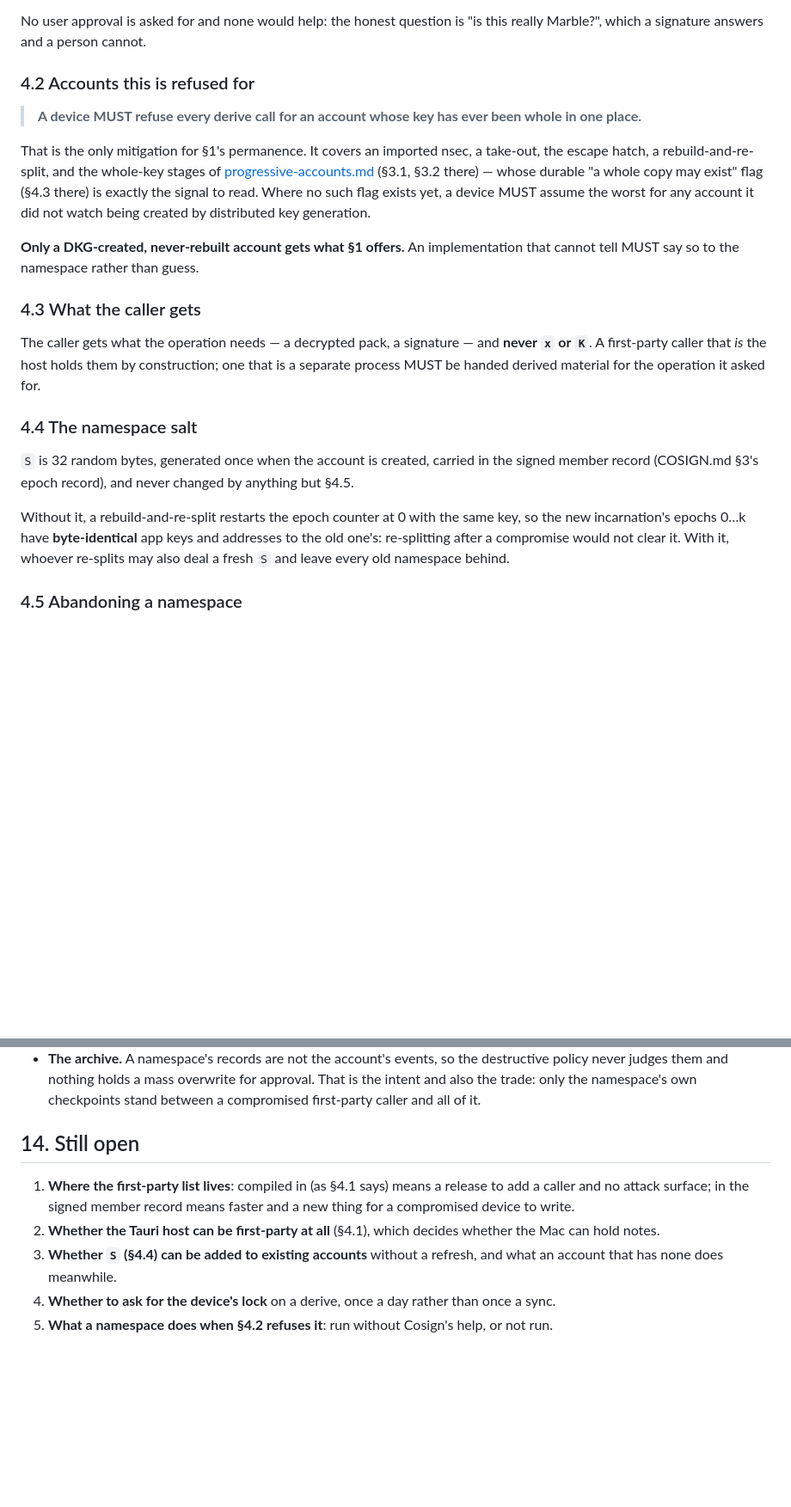
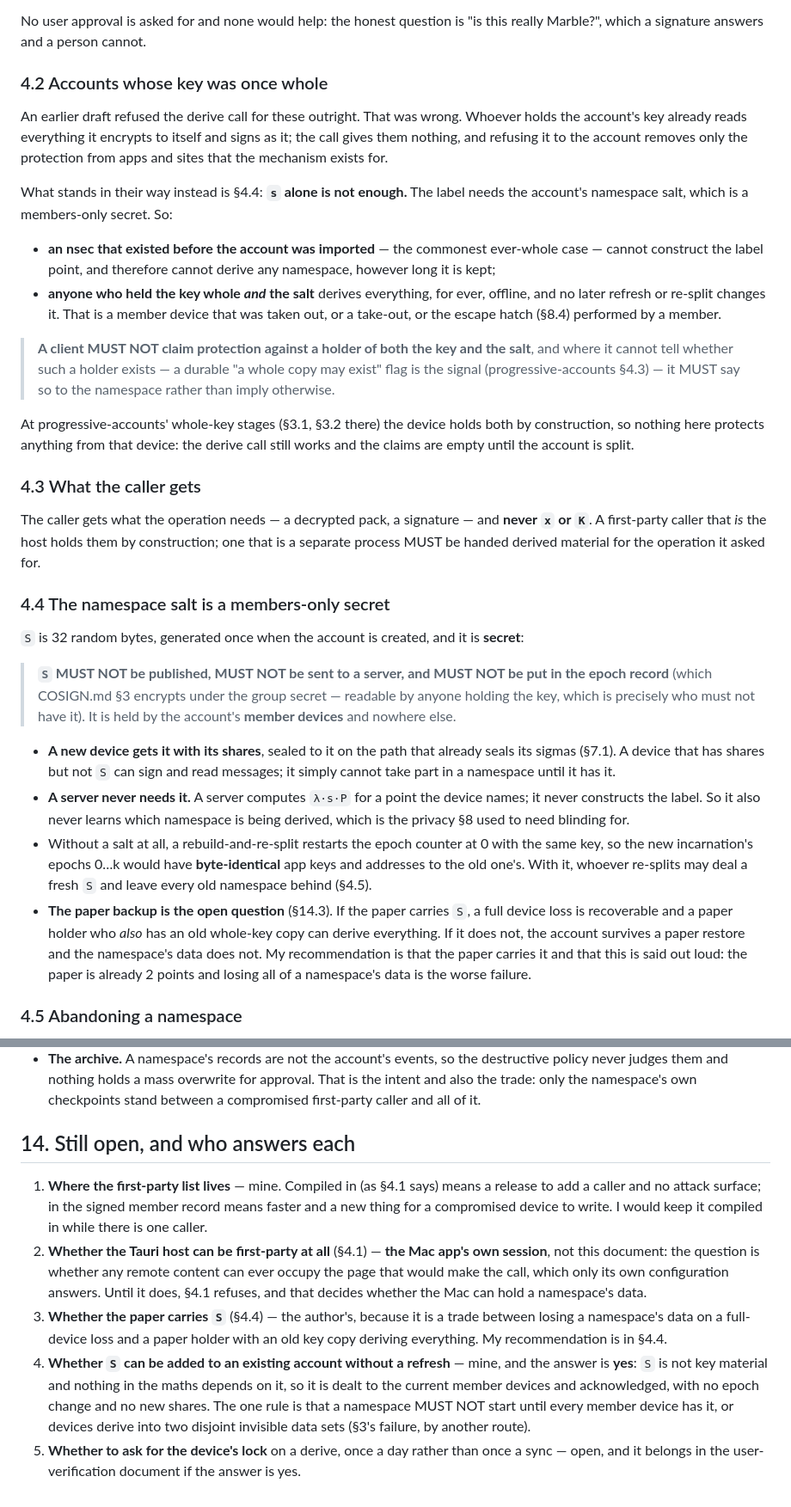
Before and after one commit to sybenx/cosign, a Markdown page: docs/app-keys.md, 2 parts joined by grey strips. Shown at 86% size. Rendered like a GitHub page; blank space fills up the shorter version.

Commit message:
The salt is the secret, not a refusal
A challenge to the second draft, and it was right: refusing the derive call for any account
whose key was ever whole protects nothing and costs the whole point. Whoever holds the key
already reads everything the account encrypts to itself and signs as it — they don't need
the call — so refusing it to the account only removes the compartmentalisation against apps
and sites, which is the thing being built. The refusal is gone.

What replaces it is better than allowing it with a disclaimer. **The namespace salt becomes
a members-only secret**: never published, never sent to a server, and never put in the epoch
record, which is encrypted under the group secret and therefore readable by exactly the
people who must not have it. `s` alone no longer derives anything, because the label cannot
be constructed without `S`.

So an imported account gets a real guarantee instead of a caveat: the nsec that existed
before the import cannot construct the label point, however long it is kept. What remains
unprotected is precise — someone who held **both** the key and the salt, which means a
member device that was taken out, or a take-out, or the escape hatch run by a member — and a
client must not claim otherwise.

Two things fall out for free. A server can no longer tell which namespace is being derived,
which was the only reason for the blinding the second draft recommended, so blinding becomes
a MAY for the case where the salt may have leaked. And the open questions now say who
answers each: the Tauri boundary is the Mac app's own session, adding the salt to an existing
account needs no refresh (it is not key material; it is dealt and acknowledged, and a
namespace must not start until every device has it), and whether the paper carries the salt
is the author's trade — losing a namespace's data on a full-device loss against a paper
holder with an old key copy deriving everything.

Co-Authored-By: Claude Opus 5 <noreply@anthropic.com>

```diff
--- a/docs/app-keys.md
+++ b/docs/app-keys.md
@@ -140,20 +155,31 @@ K(ns,e)    = HKDF-Extract(SHA-256, salt = "cosign-app-key:v1", ikm = x(ns,e))
 No user approval is asked for and none would help: the honest question is "is this really
 Marble?", which a signature answers and a person cannot.
 
-### 4.2 Accounts this is refused for
+### 4.2 Accounts whose key was once whole
 
-> **A device MUST refuse every derive call for an account whose key has ever been whole in one
-> place.**
+An earlier draft refused the derive call for these outright. That was wrong. Whoever holds the
+account's key already reads everything it encrypts to itself and signs as it; the call gives
+them nothing, and refusing it to the account removes only the protection from apps and sites
+that the mechanism exists for.
 
-That is the only mitigation for §1's permanence. It covers an imported nsec, a take-out, the
-escape hatch, a rebuild-and-re-split, and the whole-key stages of
-[progressive-accounts.md](progressive-accounts.md) (§3.1, §3.2 there) — whose durable "a whole
-copy may exist" flag (§4.3 there) is exactly the signal to read. Where no such flag exists yet,
-a device MUST assume the worst for any account it did not watch being created by distributed
-key generation.
+What stands in their way instead is §4.4: **`s` alone is not enough.** The label needs the
+account's namespace salt, which is a members-only secret. So:
 
-**Only a DKG-created, never-rebuilt account gets what §1 offers.** An implementation that
-cannot tell MUST say so to the namespace rather than guess.
+- **an nsec that existed before the account was imported** — the commonest ever-whole case —
+  cannot construct the label point, and therefore cannot derive any namespace, however long it
+  is kept;
+- **anyone who held the key whole *and* the salt** derives everything, for ever, offline, and
+  no later refresh or re-split changes it. That is a member device that was taken out, or a
+  take-out, or the escape hatch (§8.4) performed by a member.
+
+> **A client MUST NOT claim protection against a holder of both the key and the salt**, and
+> where it cannot tell whether such a holder exists — a durable "a whole copy may exist" flag
+> is the signal (progressive-accounts §4.3) — it MUST say so to the namespace rather than imply
+> otherwise.
+
+At progressive-accounts' whole-key stages (§3.1, §3.2 there) the device holds both by
+construction, so nothing here protects anything from that device: the derive call still works
+and the claims are empty until the account is split.
 
 ### 4.3 What the caller gets
 
@@ -161,15 +187,30 @@ The caller gets what the operation needs — a decrypted pack, a signature — a
 `K`**. A first-party caller that *is* the host holds them by construction; one that is a
 separate process MUST be handed derived material for the operation it asked for.
 
-### 4.4 The namespace salt
+### 4.4 The namespace salt is a members-only secret
 
-`S` is 32 random bytes, generated once when the account is created, carried in the signed
-member record (COSIGN.md §3's epoch record), and never changed by anything but §4.5.
+`S` is 32 random bytes, generated once when the account is created, and it is **secret**:
 
-Without it, a rebuild-and-re-split restarts the epoch counter at 0 with the same key, so the
-new incarnation's epochs 0…k have **byte-identical** app keys and addresses to the old one's:
-re-splitting after a compromise would not clear it. With it, whoever re-splits may also deal a
-fresh `S` and leave every old namespace behind.
+> **`S` MUST NOT be published, MUST NOT be sent to a server, and MUST NOT be put in the epoch
+> record** (which COSIGN.md §3 encrypts under the group secret — readable by anyone holding the
+> key, which is precisely who must not have it). It is held by the account's **member devices**
+> and nowhere else.
+
+- **A new device gets it with its shares**, sealed to it on the path that already seals its
+  sigmas (§7.1). A device that has shares but not `S` can sign and read messages; it simply
+  cannot take part in a namespace until it has it.
+- **A server never needs it.** A server computes `λ·s·P` for a point the device names; it
+  never constructs the label. So it also never learns which namespace is being derived, which
+  is the privacy §8 used to need blinding for.
+- Without a salt at all, a rebuild-and-re-split restarts the epoch counter at 0 with the same
+  key, so the new incarnation's epochs 0…k would have **byte-identical** app keys and addresses
+  to the old one's. With it, whoever re-splits may deal a fresh `S` and leave every old
+  namespace behind (§4.5).
+- **The paper backup is the open question** (§14.3). If the paper carries `S`, a full device
+  loss is recoverable and a paper holder who *also* has an old whole-key copy can derive
+  everything. If it does not, the account survives a paper restore and the namespace's data
+  does not. My recommendation is that the paper carries it and that this is said out loud: the
+  paper is already 2 points and losing all of a namespace's data is the worse failure.
 
 ### 4.5 Abandoning a namespace
 
@@ -364,14 +409,22 @@ reviewer could not check these citations.
   also the trade: only the namespace's own checkpoints stand between a compromised first-party
   caller and all of it.
 
-## 14. Still open
+## 14. Still open, and who answers each
 
-1. **Where the first-party list lives**: compiled in (as §4.1 says) means a release to add a
-   caller and no attack surface; in the signed member record means faster and a new thing for a
-   compromised device to write.
-2. **Whether the Tauri host can be first-party at all** (§4.1), which decides whether the Mac
-   can hold notes.
-3. **Whether `S` (§4.4) can be added to existing accounts** without a refresh, and what an
-   account that has none does meanwhile.
-4. **Whether to ask for the device's lock** on a derive, once a day rather than once a sync.
-5. **What a namespace does when §4.2 refuses it**: run without Cosign's help, or not run.
+1. **Where the first-party list lives** — mine. Compiled in (as §4.1 says) means a release to
+   add a caller and no attack surface; in the signed member record means faster and a new thing
+   for a compromised device to write. I would keep it compiled in while there is one caller.
+2. **Whether the Tauri host can be first-party at all** (§4.1) — **the Mac app's own session**,
+   not this document: the question is whether any remote content can ever occupy the page that
+   would make the call, which only its own configuration answers. Until it does, §4.1 refuses,
+   and that decides whether the Mac can hold a namespace's data.
+3. **Whether the paper carries `S`** (§4.4) — the author's, because it is a trade between
+   losing a namespace's data on a full-device loss and a paper holder with an old key copy
+   deriving everything. My recommendation is in §4.4.
+4. **Whether `S` can be added to an existing account without a refresh** — mine, and the answer
+   is **yes**: `S` is not key material and nothing in the maths depends on it, so it is dealt to
+   the current member devices and acknowledged, with no epoch change and no new shares. The one
+   rule is that a namespace MUST NOT start until every member device has it, or devices derive
+   into two disjoint invisible data sets (§3's failure, by another route).
+5. **Whether to ask for the device's lock** on a derive, once a day rather than once a sync —
+   open, and it belongs in the user-verification document if the answer is yes.
```
Also changed, not shown: other parts of docs/app-keys.md (+31 -12 lines).
